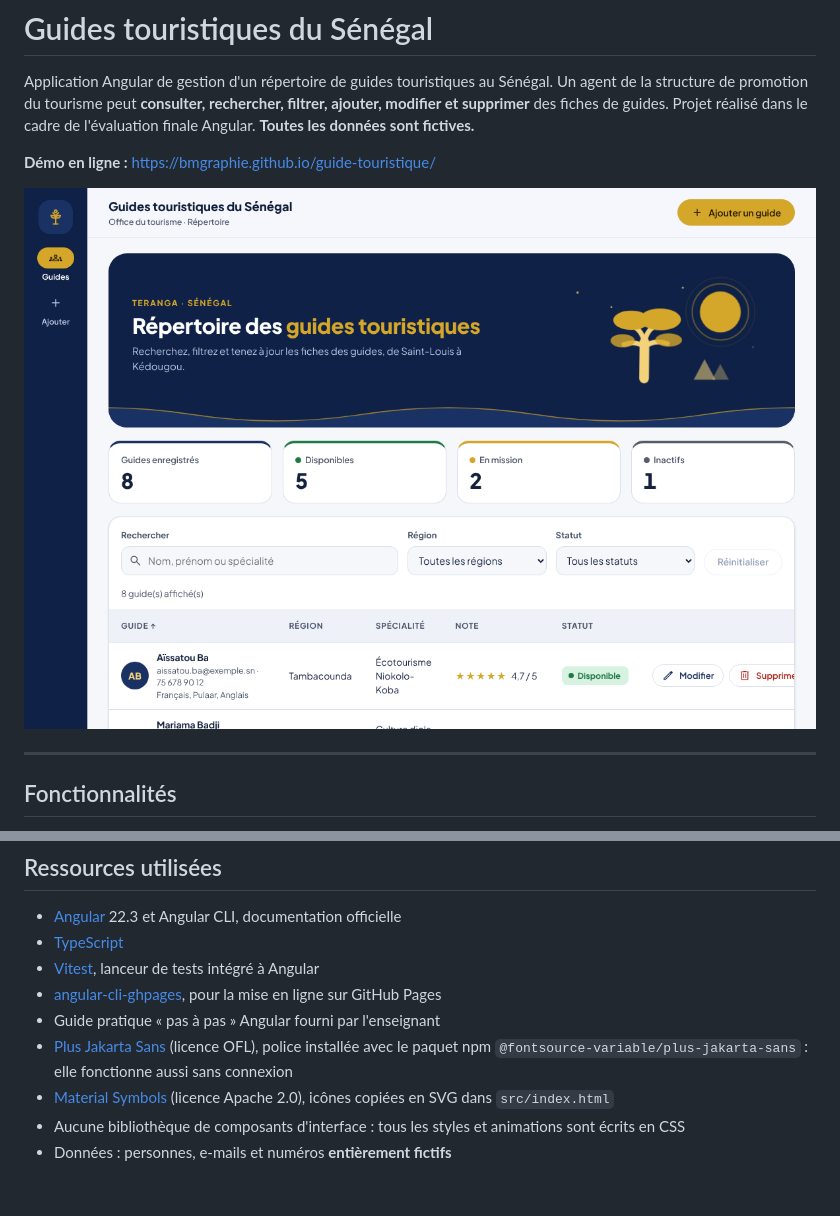
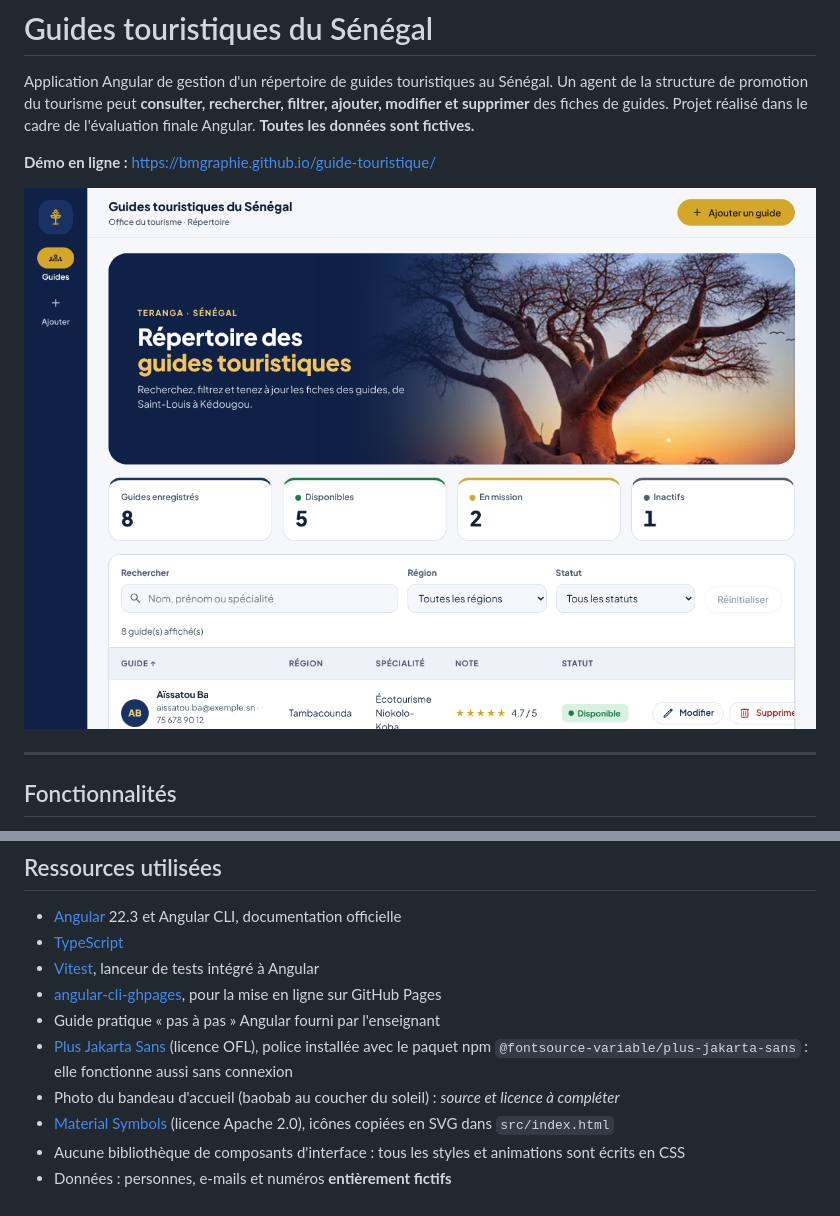
Before and after one commit to Bmgraphie/guide-touristique, a Markdown page: README.md, 2 parts joined by grey strips. Rendered like a GitHub page; pictures changed too: docs/capture-liste.png.

Commit message:
Ajoute la photo du baobab dans le bandeau d'accueil

```diff
--- a/README.md
+++ b/README.md
@@ -187,6 +187,7 @@ Le projet a été réalisé à trois avec Git et GitHub. Chaque membre a travail
 - [angular-cli-ghpages](https://www.npmjs.com/package/angular-cli-ghpages), pour la mise en ligne sur GitHub Pages
 - Guide pratique « pas à pas » Angular fourni par l'enseignant
 - [Plus Jakarta Sans](https://fontsource.org/fonts/plus-jakarta-sans) (licence OFL), police installée avec le paquet npm `@fontsource-variable/plus-jakarta-sans` : elle fonctionne aussi sans connexion
+- Photo du bandeau d'accueil (baobab au coucher du soleil) : *source et licence à compléter*
 - [Material Symbols](https://fonts.google.com/icons) (licence Apache 2.0), icônes copiées en SVG dans `src/index.html`
 - Aucune bibliothèque de composants d'interface : tous les styles et animations sont écrits en CSS
 - Données : personnes, e-mails et numéros **entièrement fictifs**
```
Also changed, not shown: 4 other files.
